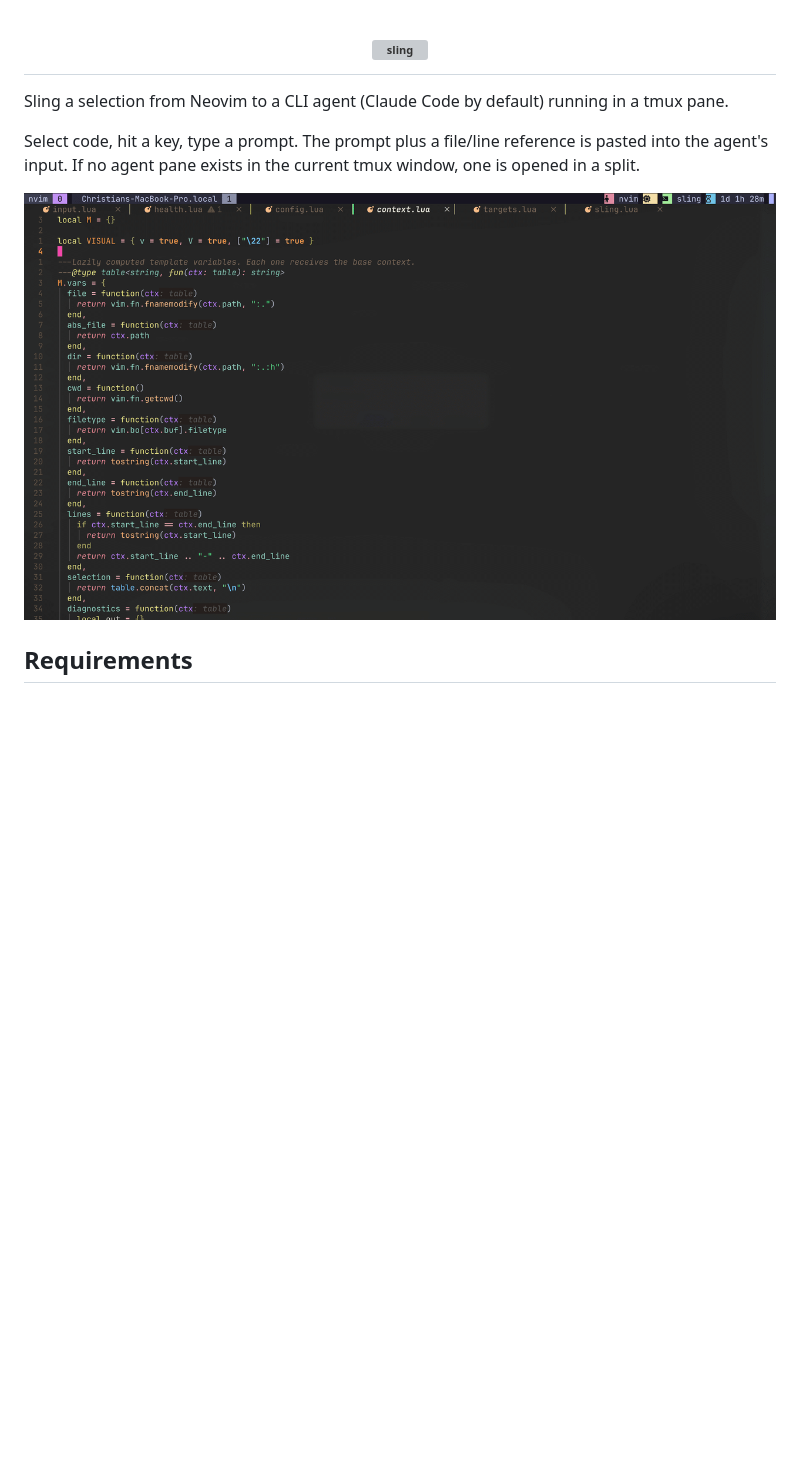
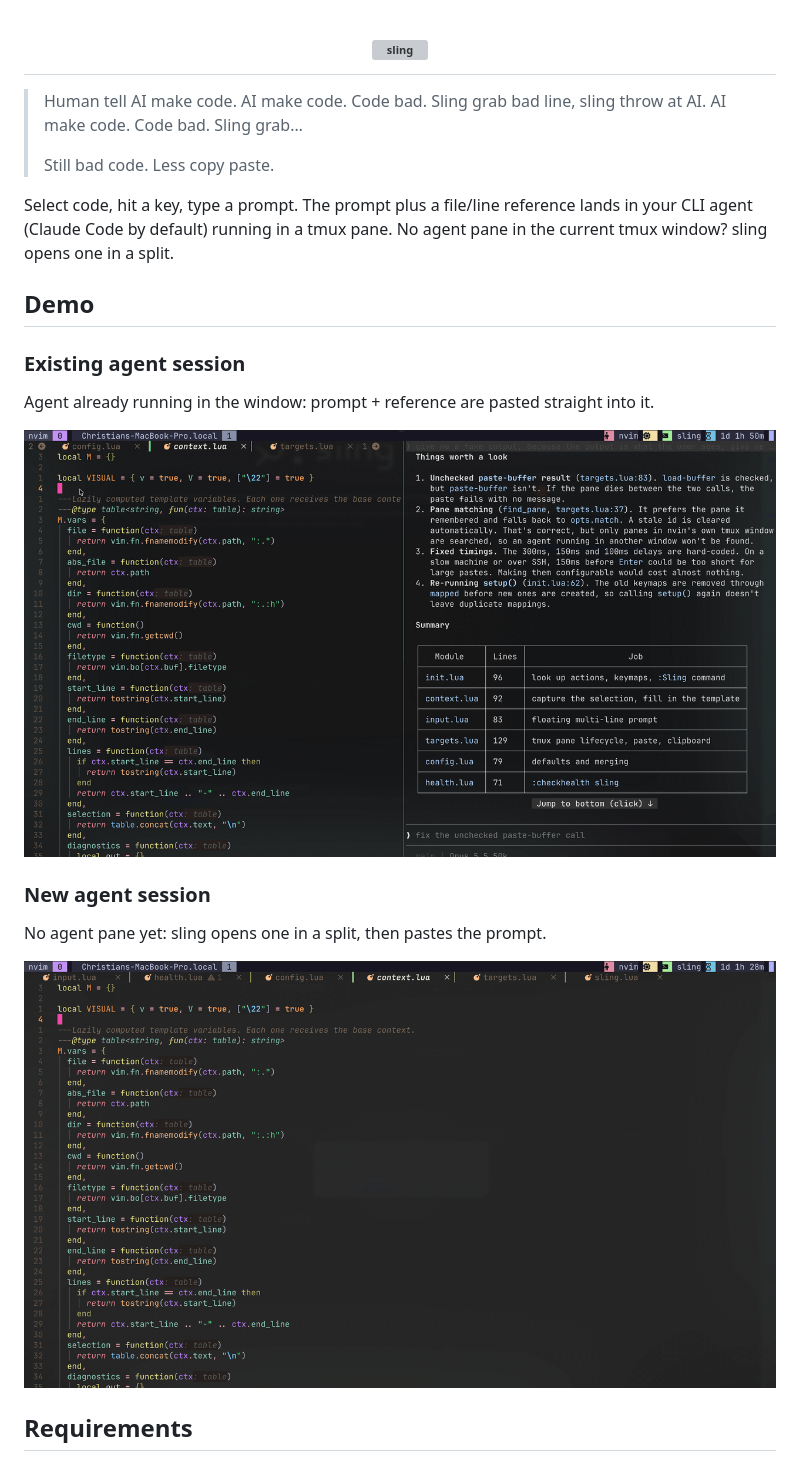
Before and after one commit to Christian-Hoeller/sling, a Markdown page: README.md, the part around the change. Rendered like a GitHub page; pictures changed too: assets/demo-existing-session.gif (added); blank space fills up the shorter version; grey boxes are pictures that could not be loaded.

Commit message:
docs: add existing-session demo, rewrite intro
Co-Authored-By: Claude Opus 5.5 <noreply@anthropic.com>

```diff
--- a/README.md
+++ b/README.md
@@ -5,11 +5,25 @@
   </picture>
 </h1>
 
-Sling a selection from Neovim to a CLI agent (Claude Code by default) running in a tmux pane.
+> Human tell AI make code. AI make code. Code bad. Sling grab bad line, sling throw at AI. AI make code. Code bad. Sling grab…
+>
+> Still bad code. Less copy paste.
 
-Select code, hit a key, type a prompt. The prompt plus a file/line reference is pasted into the agent's input. If no agent pane exists in the current tmux window, one is opened in a split.
+Select code, hit a key, type a prompt. The prompt plus a file/line reference lands in your CLI agent (Claude Code by default) running in a tmux pane. No agent pane in the current tmux window? sling opens one in a split.
 
-![sling demo](assets/demo.gif)
+## Demo
+
+### Existing agent session
+
+Agent already running in the window: prompt + reference are pasted straight into it.
+
+![sling with an existing agent session](assets/demo-existing-session.gif)
+
+### New agent session
+
+No agent pane yet: sling opens one in a split, then pastes the prompt.
+
+![sling opening a new agent session](assets/demo-new-session.gif)
 
 ## Requirements
 
```
Also changed, not shown: assets/demo-new-session.gif (renamed from assets/demo.gif).
